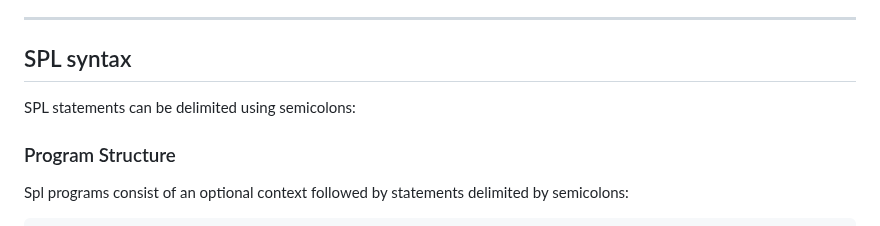
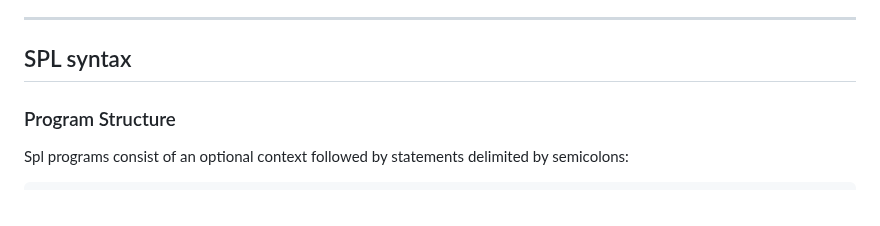
Before and after one commit to ColeComfort/SPL, a Markdown page: README.md, the part around the change. Drawn GitHub-style.

```diff
--- a/README.md
+++ b/README.md
@@ -21,8 +21,6 @@ When nonlinear operations are not used, this produces relation which uniquely de
 ---
 
 ## SPL syntax
-
-SPL statements can be delimited using semicolons:
 
 ### Program Structure
 
```
